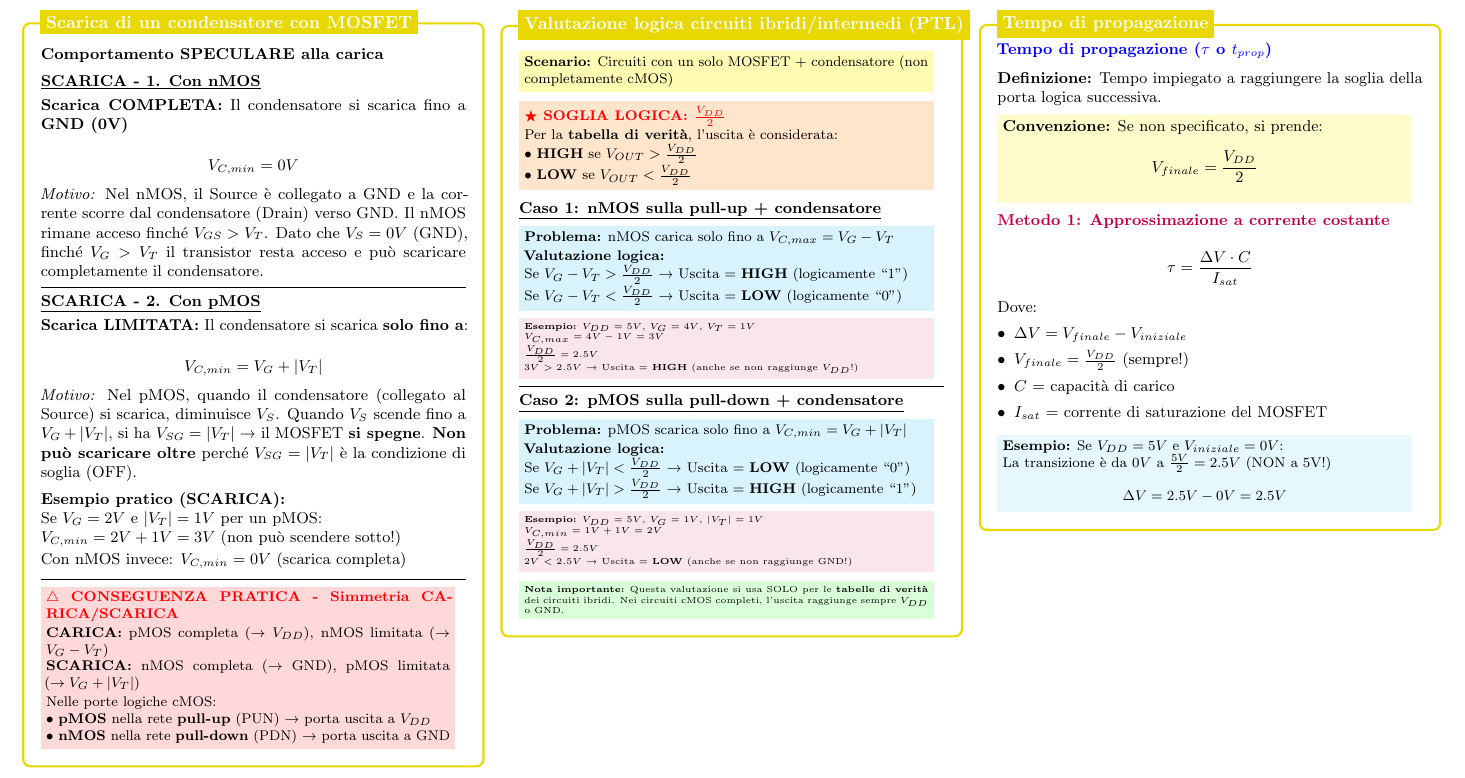
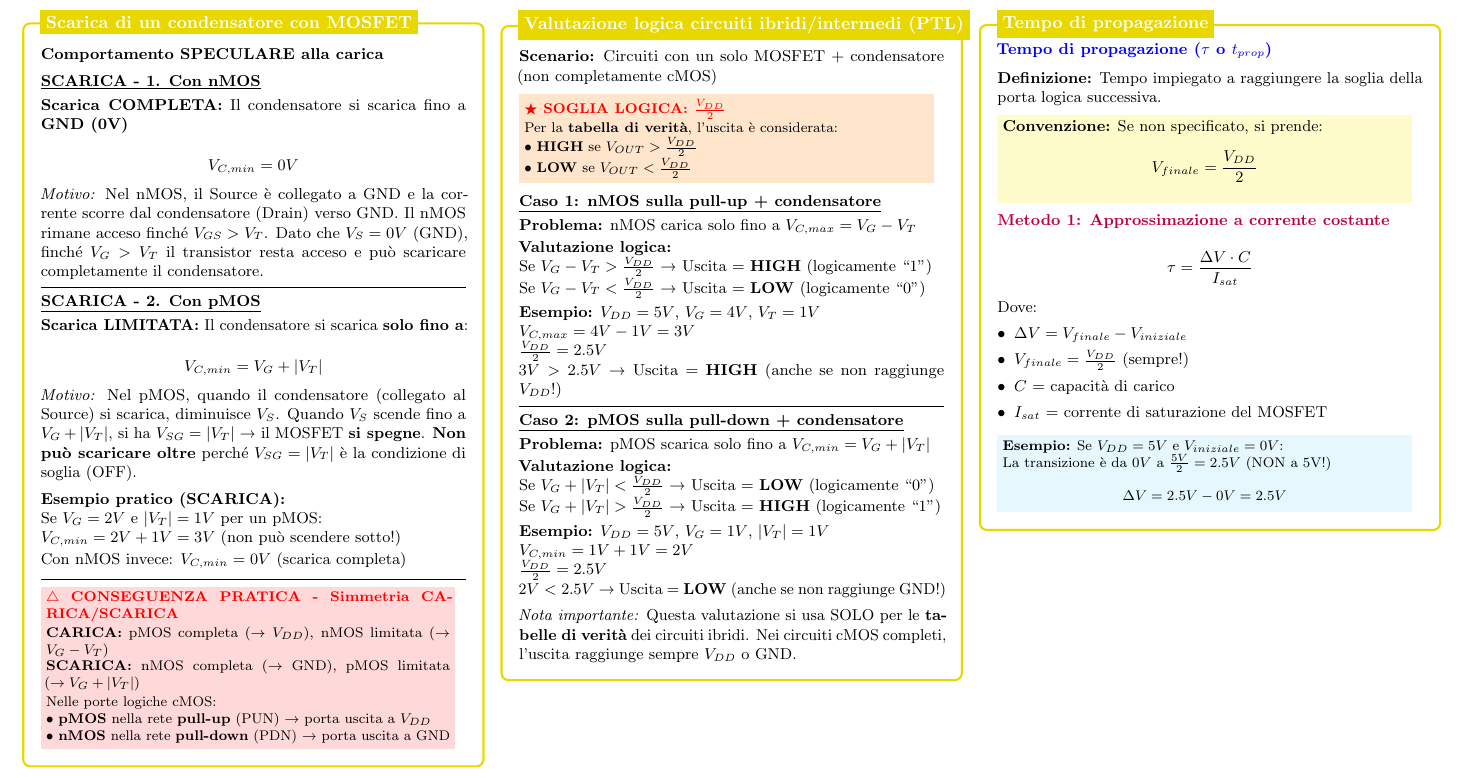
Before and after one commit to mattiacolombomc/CSFdE, a LaTeX document (CSFdE.tex): part of page 8 of 13, cut so that both start at the same text. Compiled offline with pdfLaTeX.

Commit message:
Reduce colors in Valutazione logica PTL box (7→1 colorbox)
- KEEP: orange!20 (SOGLIA LOGICA VDD/2 - fundamental threshold rule)
- REMOVE: yellow!30 (scenario)
- REMOVE: cyan!15 ×2 (cases 1 and 2 problems/logic)
- REMOVE: purple!10 ×2 (practical examples)
- REMOVE: green!15 (important note)
- Replace with: \textbf{} for emphasis, \textit{} for note

Result: 1 colorbox (threshold rule VDD/2), 1 color (orange)
No information lost - only graphical simplification

```diff
--- a/CSFdE.tex
+++ b/CSFdE.tex
@@ -1686,9 +1686,7 @@
                 \small
 
                 \vspace{0.15cm}
-                \colorbox{yellow!30}{\parbox{0.95\linewidth}{\footnotesize
                 \textbf{Scenario:} Circuiti con un solo MOSFET + condensatore (non completamente cMOS)
-                }}
 
                 \vspace{0.15cm}
                 \colorbox{orange!20}{\parbox{0.95\linewidth}{\footnotesize
@@ -1715,10 +1712,8 @@
                 Se $V_G - V_T > \frac{V_{DD}}{2}$ → Uscita = \textbf{HIGH} (logicamente ``1'')
 
                 Se $V_G - V_T < \frac{V_{DD}}{2}$ → Uscita = \textbf{LOW} (logicamente ``0'')
-                }}
-
-                \vspace{0.1cm}
-                \colorbox{purple!10}{\parbox{0.95\linewidth}{\tiny
+
+                \vspace{0.1cm}
                 \textbf{Esempio:} $V_{DD} = 5V$, $V_G = 4V$, $V_T = 1V$
 
                 $V_{C,max} = 4V - 1V = 3V$
@@ -1744,10 +1737,8 @@
                 Se $V_G + |V_T| < \frac{V_{DD}}{2}$ → Uscita = \textbf{LOW} (logicamente ``0'')
 
                 Se $V_G + |V_T| > \frac{V_{DD}}{2}$ → Uscita = \textbf{HIGH} (logicamente ``1'')
-                }}
-
-                \vspace{0.1cm}
-                \colorbox{purple!10}{\parbox{0.95\linewidth}{\tiny
+
+                \vspace{0.1cm}
                 \textbf{Esempio:} $V_{DD} = 5V$, $V_G = 1V$, $|V_T| = 1V$
 
                 $V_{C,min} = 1V + 1V = 2V$
@@ -1755,12 +1746,9 @@
                 $\frac{V_{DD}}{2} = 2.5V$
 
                 $2V < 2.5V$ → Uscita = \textbf{LOW} (anche se non raggiunge GND!)
-                }}
-
-                \vspace{0.15cm}
-                \colorbox{green!15}{\parbox{0.95\linewidth}{\tiny
-                    \textbf{Nota importante:} Questa valutazione si usa SOLO per le \textbf{tabelle di verità} dei circuiti ibridi. Nei circuiti cMOS completi, l'uscita raggiunge sempre $V_{DD}$ o GND.
-                }}
+
+                \vspace{0.15cm}
+                \textit{Nota importante:} Questa valutazione si usa SOLO per le \textbf{tabelle di verità} dei circuiti ibridi. Nei circuiti cMOS completi, l'uscita raggiunge sempre $V_{DD}$ o GND.
 
             \end{minipage}
         };
```
Also changed, not shown: CSFdE.tex (3 more changed lines). Lines whose indentation alone changed are shown as unchanged.
